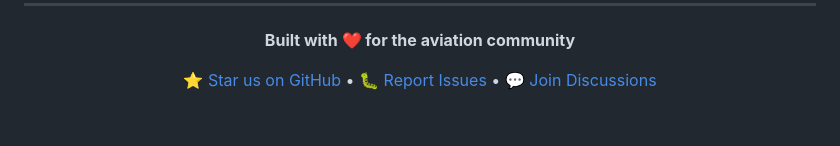
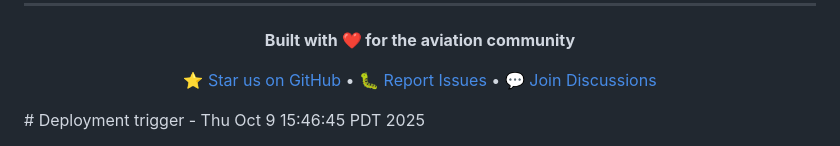
Before and after one commit to pbertain/airpuff, a Markdown page: README.md, the part around the change. Drawn GitHub-style; blank space fills up the shorter version.

Commit message:
trigger: deployment with SSH key configured

```diff
--- a/README.md
+++ b/README.md
@@ -351,4 +351,4 @@ This project is licensed under the MIT License - see the [LICENSE](LICENSE) file
 
 [⭐ Star us on GitHub](https://github.com/your-org/airpuff) • [🐛 Report Issues](https://github.com/your-org/airpuff/issues) • [💬 Join Discussions](https://github.com/your-org/airpuff/discussions)
 
-</div>
+</div># Deployment trigger - Thu Oct  9 15:46:45 PDT 2025
```
